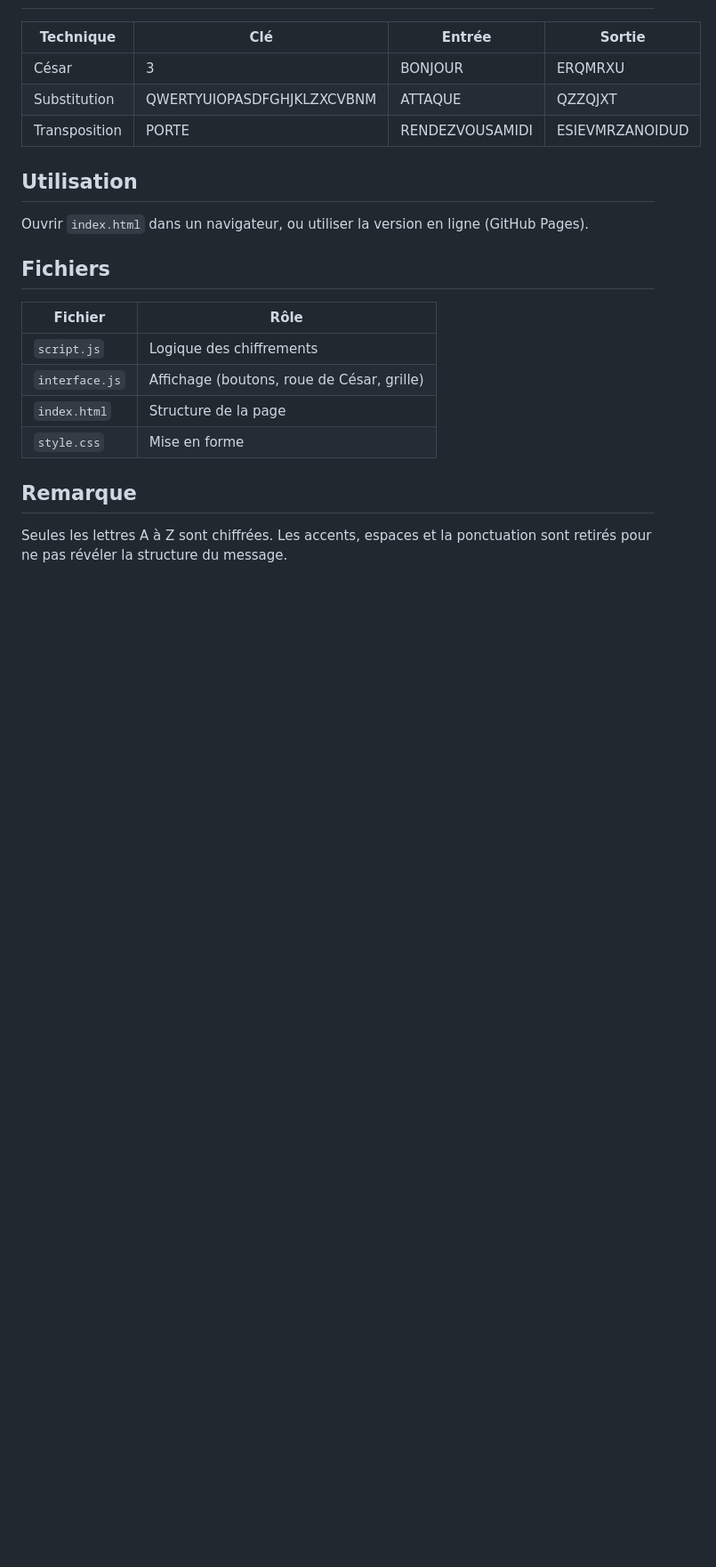
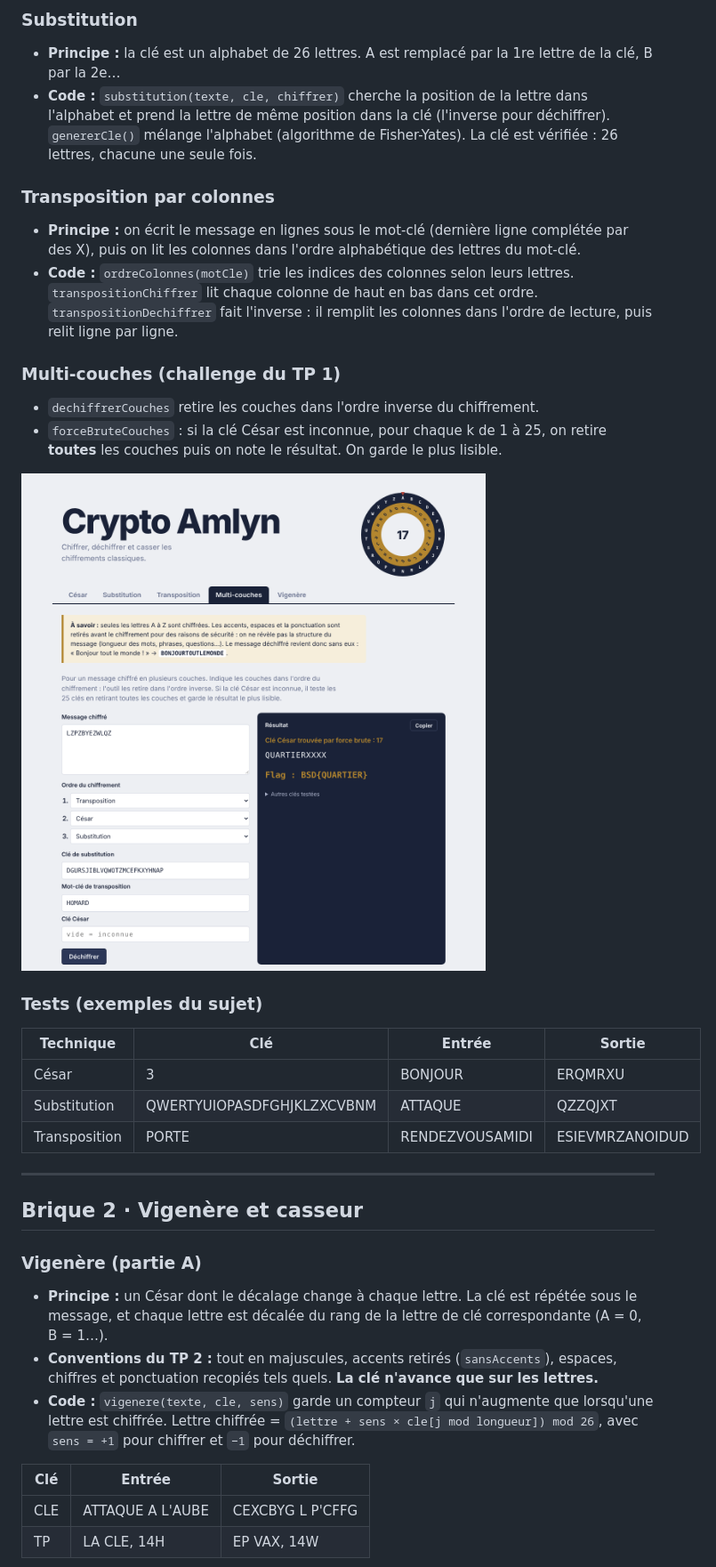
Before and after one commit to am-izer/crypto-amlyn, a Markdown page: README.md, the part around one of its changes. Shown at 89% size. GitHub-like rendering; pictures changed too: captures/multicouches.png (added); blank space fills up the shorter version.

Commit message:
TP2 : Vigenere, casseur et bonus longueur inconnue

```diff
--- a/README.md
+++ b/README.md
@@ -15,20 +40,45 @@ Tous les algorithmes sont codés à la main, sans bibliothèque de cryptographie
+### Substitution
+- **Principe :** la clé est un alphabet de 26 lettres. A est remplacé par la 1re lettre de la clé, B par la 2e…
+- **Code :** `substitution(texte, cle, chiffrer)` cherche la position de la lettre dans l'alphabet et prend
+  la lettre de même position dans la clé (l'inverse pour déchiffrer). `genererCle()` mélange l'alphabet
+  (algorithme de Fisher-Yates). La clé est vérifiée : 26 lettres, chacune une seule fois.
+
+### Transposition par colonnes
+- **Principe :** on écrit le message en lignes sous le mot-clé (dernière ligne complétée par des X),
+  puis on lit les colonnes dans l'ordre alphabétique des lettres du mot-clé.
+- **Code :** `ordreColonnes(motCle)` trie les indices des colonnes selon leurs lettres.
+  `transpositionChiffrer` lit chaque colonne de haut en bas dans cet ordre. `transpositionDechiffrer`
+  fait l'inverse : il remplit les colonnes dans l'ordre de lecture, puis relit ligne par ligne.
+
+### Multi-couches (challenge du TP 1)
+- `dechiffrerCouches` retire les couches dans l'ordre inverse du chiffrement.
+- `forceBruteCouches` : si la clé César est inconnue, pour chaque k de 1 à 25, on retire **toutes** les
+  couches puis on note le résultat. On garde le plus lisible.
+
+![Multi-couches](captures/multicouches.png)
+
+### Tests (exemples du sujet)
 | Technique | Clé | Entrée | Sortie |
 |---|---|---|---|
 | César | 3 | BONJOUR | ERQMRXU |
 | Substitution | QWERTYUIOPASDFGHJKLZXCVBNM | ATTAQUE | QZZQJXT |
 | Transposition | PORTE | RENDEZVOUSAMIDI | ESIEVMRZANOIDUD |
 
-## Utilisation
-Ouvrir `index.html` dans un navigateur, ou utiliser la version en ligne (GitHub Pages).
+---
 
-## Fichiers
-| Fichier | Rôle |
-|---|---|
-| `script.js` | Logique des chiffrements |
-| `interface.js` | Affichage (boutons, roue de César, grille) |
-| `index.html` | Structure de la page |
-| `style.css` | Mise en forme |
+## Brique 2 · Vigenère et casseur
 
-## Remarque
-Seules les lettres A à Z sont chiffrées. Les accents, espaces et la ponctuation sont retirés
-pour ne pas révéler la structure du message.
+### Vigenère (partie A)
+- **Principe :** un César dont le décalage change à chaque lettre. La clé est répétée sous le message,
+  et chaque lettre est décalée du rang de la lettre de clé correspondante (A = 0, B = 1…).
+- **Conventions du TP 2 :** tout en majuscules, accents retirés (`sansAccents`), espaces, chiffres et
+  ponctuation recopiés tels quels. **La clé n'avance que sur les lettres.**
+- **Code :** `vigenere(texte, cle, sens)` garde un compteur `j` qui n'augmente que lorsqu'une lettre est
+  chiffrée. Lettre chiffrée = `(lettre + sens × cle[j mod longueur]) mod 26`, avec `sens = +1` pour
+  chiffrer et `−1` pour déchiffrer.
+
+| Clé | Entrée | Sortie |
+|---|---|---|
+| CLE | ATTAQUE A L'AUBE | CEXCBYG L P'CFFG |
+| TP | LA CLE, 14H | EP VAX, 14W |
+
```
Also changed, not shown: other parts of README.md (+64 -10 lines), captures/bonus.png (added), captures/casseur.png (added), captures/cesar.png (added), captures/vigenere.png (added), 4 other files.
